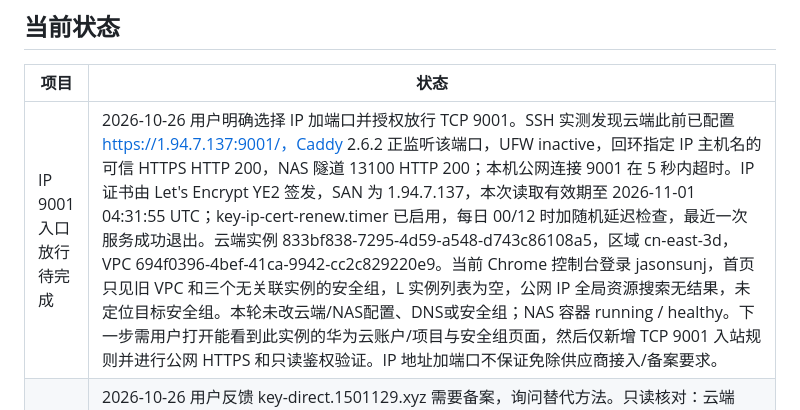
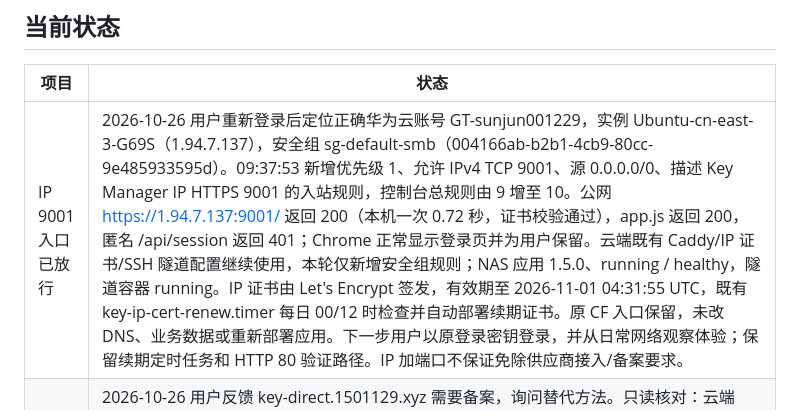
Before and after one commit to allin75/sub2api-key-manager, a Markdown page: docs/PROJECT_HANDOFF.md, the part around the change. Drawn GitHub-style.

```diff
--- a/docs/PROJECT_HANDOFF.md
+++ b/docs/PROJECT_HANDOFF.md
@@ -6,7 +6,7 @@
 
 | 项目 | 状态 |
 | --- | --- |
-| IP 9001 入口放行待完成 | 2026-10-26 用户明确选择 IP 加端口并授权放行 TCP 9001。SSH 实测发现云端此前已配置 https://1.94.7.137:9001/，Caddy 2.6.2 正监听该端口，UFW inactive，回环指定 IP 主机名的可信 HTTPS HTTP 200，NAS 隧道 13100 HTTP 200；本机公网连接 9001 在 5 秒内超时。IP 证书由 Let's Encrypt YE2 签发，SAN 为 1.94.7.137，本次读取有效期至 2026-11-01 04:31:55 UTC；key-ip-cert-renew.timer 已启用，每日 00/12 时加随机延迟检查，最近一次服务成功退出。云端实例 833bf838-7295-4d59-a548-d743c86108a5，区域 cn-east-3d，VPC 694f0396-4bef-41ca-9942-cc2c829220e9。当前 Chrome 控制台登录 jasonsunj，首页只见旧 VPC 和三个无关联实例的安全组，L 实例列表为空，公网 IP 全局资源搜索无结果，未定位目标安全组。本轮未改云端/NAS配置、DNS或安全组；NAS 容器 running / healthy。下一步需用户打开能看到此实例的华为云账户/项目与安全组页面，然后仅新增 TCP 9001 入站规则并进行公网 HTTPS 和只读鉴权验证。IP 地址加端口不保证免除供应商接入/备案要求。 |
+| IP 9001 入口已放行 | 2026-10-26 用户重新登录后定位正确华为云账号 GT-sunjun001229，实例 Ubuntu-cn-east-3-G69S（1.94.7.137），安全组 sg-default-smb（004166ab-b2b1-4cb9-80cc-9e485933595d）。09:37:53 新增优先级 1、允许 IPv4 TCP 9001、源 0.0.0.0/0、描述 Key Manager IP HTTPS 9001 的入站规则，控制台总规则由 9 增至 10。公网 https://1.94.7.137:9001/ 返回 200（本机一次 0.72 秒，证书校验通过），app.js 返回 200，匿名 /api/session 返回 401；Chrome 正常显示登录页并为用户保留。云端既有 Caddy/IP 证书/SSH 隧道配置继续使用，本轮仅新增安全组规则；NAS 应用 1.5.0、running / healthy，隧道容器 running。IP 证书由 Let's Encrypt 签发，有效期至 2026-11-01 04:31:55 UTC，既有 key-ip-cert-renew.timer 每日 00/12 时检查并自动部署续期证书。原 CF 入口保留，未改 DNS、业务数据或重新部署应用。下一步用户以原登录密钥登录，并从日常网络观察体验；保留续期定时任务和 HTTP 80 验证路径。IP 加端口不保证免除供应商接入/备案要求。 |
 | 备案替代方案咨询 | 2026-10-26 用户反馈 key-direct.1501129.xyz 需要备案，询问替代方法。只读核对：云端 Caddy active、云端访问新域名 HTTP 200、回环 13100 隧道 HTTP 200；本机显式连接云端公网 IP 时 HTTPS 握手失败，未取得备案拦截页面，不能仅凭该现象确定拦截原因。NAS 局域网 SSH 超时后经域名核对：应用仍为 b9e381a / 1.5.0、running / healthy。Git 起始 main 与 origin/main 为 f73fbd8，工作区干净。本轮仅比较香港节点中转（保留普通浏览器访问）和私人 VPN 入口（客户端需连接，适合自用），未购买服务器、变更 DNS 或修改两端配置；下一步根据页面是否需供其他人访问选择方案，并在迁移前测试线路。 |
 | 下一期额度（已部署） | 2026-10-22 用户确认深色下拉菜单、统一金额上下键及无额外开关的下一期总额度，并明确要求部署。已实现 nextLimit 按账号保存，下次北京时间月刷新应用并成为后续默认额度；月刷新关闭保留但不执行，切换体验模式清除预约，旧数据/旧请求兼容。跨月旧表单拒绝，保存锁定/失败保留/旧响应隔离。140 项测试与六种 320–3840px 视口、键盘/失败/减少动画/导航遮挡检查通过。1.5.0 / b9e381a 已部署并核验 healthy，缓存 20261022-1；纯假数据截图 docs/screenshots/2026-10-22-budget-*.png，正式静态文件假数据预览 http://127.0.0.1:3116/。 |
 | 昨日循环光效（已部署） | 2026-10-21 用户确认「五秒渐弱光效 → 熄灭停留五秒 → 柔和亮起」十秒循环。仅用户/API Key 卡片昨日原始金额 > $10 金色、> $20 红色，三次峰值依次 1/0.62/0.3，5–10 秒完全归零，循环交界从零平滑淡入；减少动态效果时不闪动。正式 app.js 保存账号/Key 起始时间，重建时按十秒取模接续活跃或熄灭阶段，不突然重新亮起；退出清理。正式页面无预览重播按钮。 |
```
Also changed, not shown: deploy/huawei-relay/README.md (+26 -4 lines).
